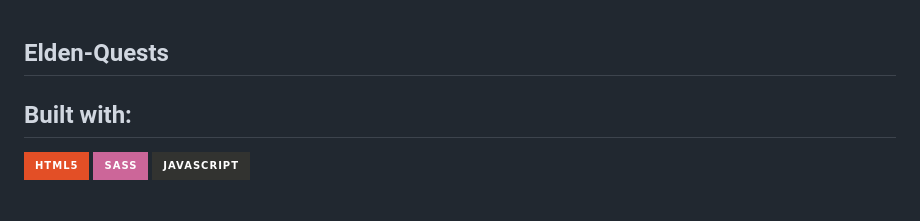
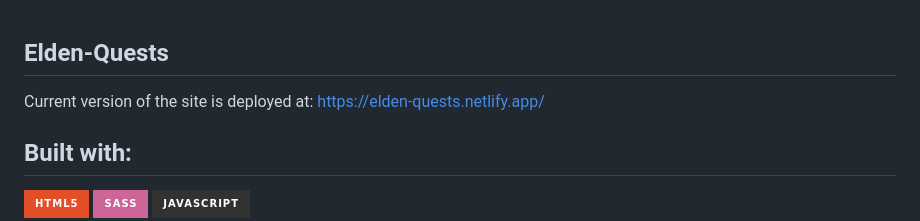
Before and after one commit to dbartoszp/elden-quests, a Markdown page: README.md, the part around the change. Rendered like a GitHub page; badges without logos; blank space fills up the shorter version.

```diff
--- a/README.md
+++ b/README.md
@@ -1,6 +1,9 @@
 <!-- ELDEN-QUESTS -->
 
 ## Elden-Quests
+
+Current version of the site is deployed at:
+https://elden-quests.netlify.app/
 
 <!-- BUILT WITH -->
 
```
